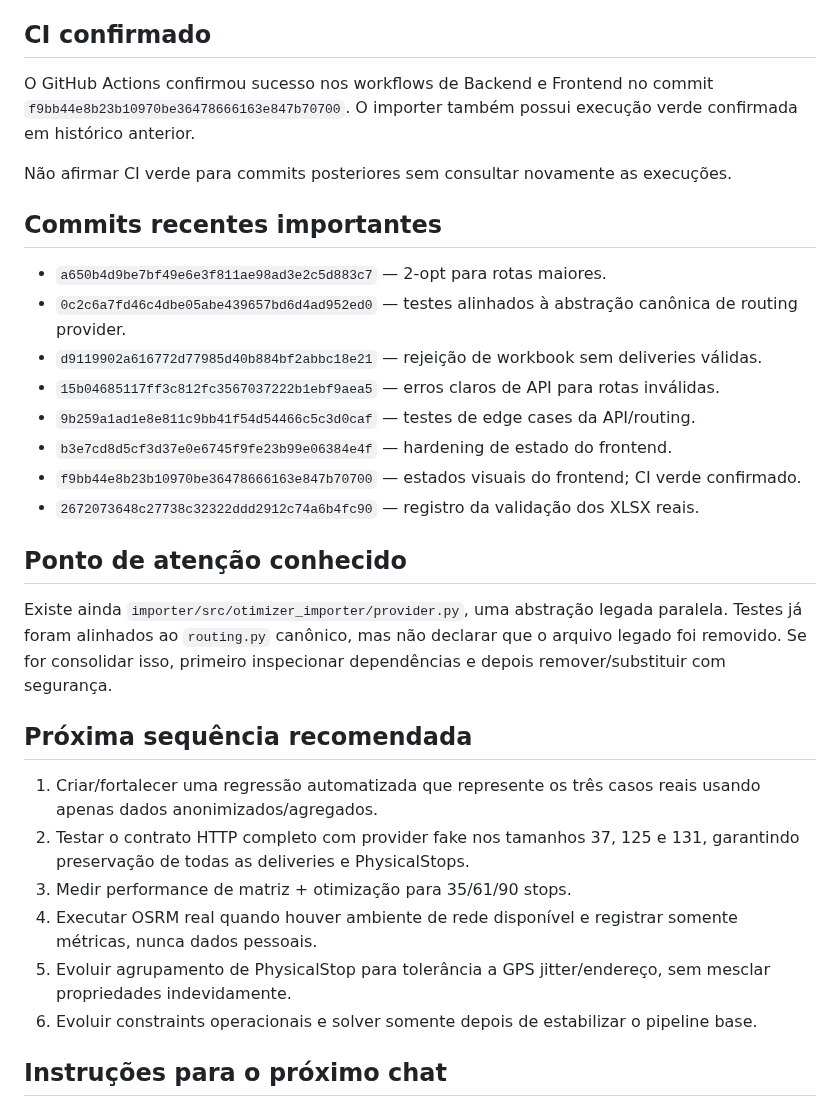
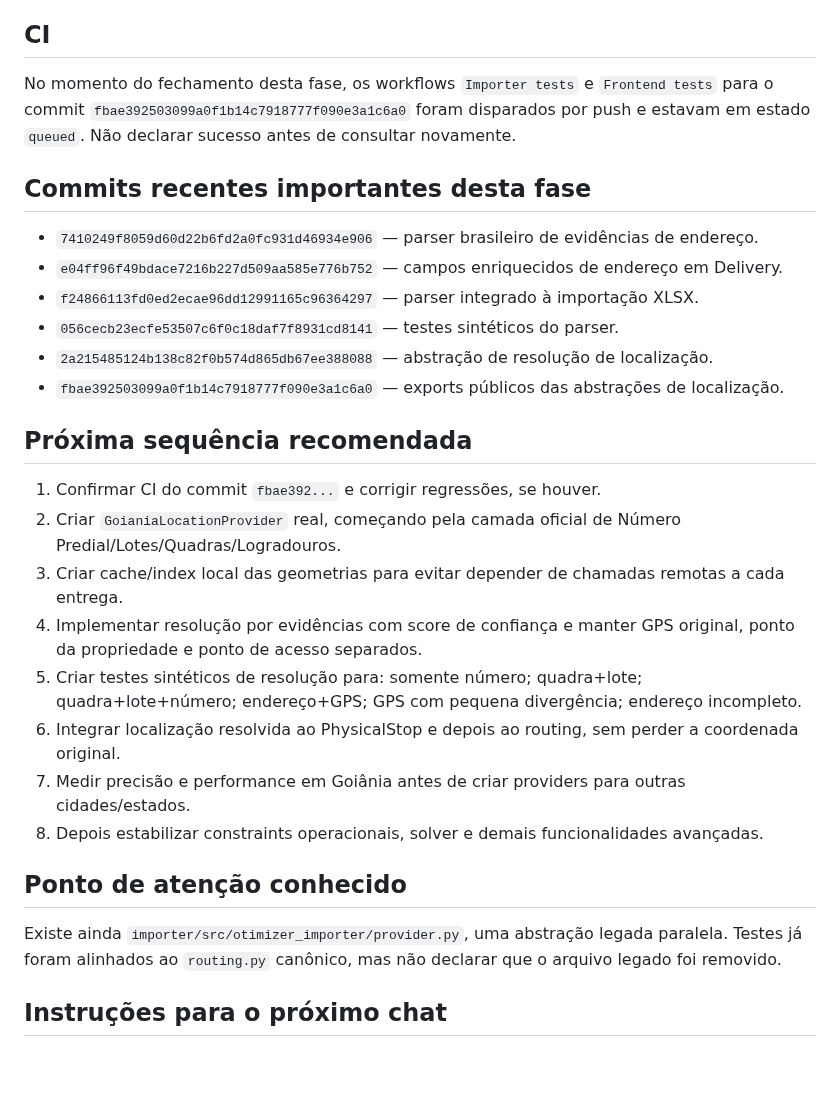
Before and after one commit to heldergaraujo2/Otimizer, a Markdown page: PROJECT_MEMORY/11_HANDOFF.md, the part around one of its changes. GitHub-like rendering; blank space fills up the shorter version.

Commit message:
docs: record location-resolution architecture and Goiânia strategy

```diff
--- a/PROJECT_MEMORY/11_HANDOFF.md
+++ b/PROJECT_MEMORY/11_HANDOFF.md
@@ -74,35 +88,33 @@ FastAPI em `backend/src/otimizer_api/main.py`.
 - Botão `SEGUIR PARA A PRÓXIMA`.
 - Tratamento de loading, 413, 422, 502 e falha de conexão sem destruir a rota anterior.
 
-## CI confirmado
+## CI
 
-O GitHub Actions confirmou sucesso nos workflows de Backend e Frontend no commit `f9bb44e8b23b10970be36478666163e847b70700`. O importer também possui execução verde confirmada em histórico anterior.
+No momento do fechamento desta fase, os workflows `Importer tests` e `Frontend tests` para o commit `fbae392503099a0f1b14c7918777f090e3a1c6a0` foram disparados por push e estavam em estado `queued`. Não declarar sucesso antes de consultar novamente.
 
-Não afirmar CI verde para commits posteriores sem consultar novamente as execuções.
+## Commits recentes importantes desta fase
 
-## Commits recentes importantes
+- `7410249f8059d60d22b6fd2a0fc931d46934e906` — parser brasileiro de evidências de endereço.
+- `e04ff96f49bdace7216b227d509aa585e776b752` — campos enriquecidos de endereço em Delivery.
+- `f24866113fd0ed2ecae96dd12991165c96364297` — parser integrado à importação XLSX.
+- `056cecb23ecfe53507c6f0c18daf7f8931cd8141` — testes sintéticos do parser.
+- `2a215485124b138c82f0b574d865db67ee388088` — abstração de resolução de localização.
+- `fbae392503099a0f1b14c7918777f090e3a1c6a0` — exports públicos das abstrações de localização.
 
-- `a650b4d9be7bf49e6e3f811ae98ad3e2c5d883c7` — 2-opt para rotas maiores.
-- `0c2c6a7fd46c4dbe05abe439657bd6d4ad952ed0` — testes alinhados à abstração canônica de routing provider.
-- `d9119902a616772d77985d40b884bf2abbc18e21` — rejeição de workbook sem deliveries válidas.
-- `15b04685117ff3c812fc3567037222b1ebf9aea5` — erros claros de API para rotas inválidas.
-- `9b259a1ad1e8e811c9bb41f54d54466c5c3d0caf` — testes de edge cases da API/routing.
-- `b3e7cd8d5cf3d37e0e6745f9fe23b99e06384e4f` — hardening de estado do frontend.
-- `f9bb44e8b23b10970be36478666163e847b70700` — estados visuais do frontend; CI verde confirmado.
-- `2672073648c27738c32322ddd2912c74a6b4fc90` — registro da validação dos XLSX reais.
+## Próxima sequência recomendada
+
+1. Confirmar CI do commit `fbae392...` e corrigir regressões, se houver.
+2. Criar `GoianiaLocationProvider` real, começando pela camada oficial de Número Predial/Lotes/Quadras/Logradouros.
+3. Criar cache/index local das geometrias para evitar depender de chamadas remotas a cada entrega.
+4. Implementar resolução por evidências com score de confiança e manter GPS original, ponto da propriedade e ponto de acesso separados.
+5. Criar testes sintéticos de resolução para: somente número; quadra+lote; quadra+lote+número; endereço+GPS; GPS com pequena divergência; endereço incompleto.
+6. Integrar localização resolvida ao PhysicalStop e depois ao routing, sem perder a coordenada original.
+7. Medir precisão e performance em Goiânia antes de criar providers para outras cidades/estados.
+8. Depois estabilizar constraints operacionais, solver e demais funcionalidades avançadas.
 
 ## Ponto de atenção conhecido
 
-Existe ainda `importer/src/otimizer_importer/provider.py`, uma abstração legada paralela. Testes já foram alinhados ao `routing.py` canônico, mas não declarar que o arquivo legado foi removido. Se for consolidar isso, primeiro inspecionar dependências e depois remover/substituir com segurança.
-
-## Próxima sequência recomendada
-
-1. Criar/fortalecer uma regressão automatizada que represente os três casos reais usando apenas dados anonimizados/agregados.
-2. Testar o contrato HTTP completo com provider fake nos tamanhos 37, 125 e 131, garantindo preservação de todas as deliveries e PhysicalStops.
-3. Medir performance de matriz + otimização para 35/61/90 stops.
-4. Executar OSRM real quando houver ambiente de rede disponível e registrar somente métricas, nunca dados pessoais.
-5. Evoluir agrupamento de PhysicalStop para tolerância a GPS jitter/endereço, sem mesclar propriedades indevidamente.
-6. Evoluir constraints operacionais e solver somente depois de estabilizar o pipeline base.
+Existe ainda `importer/src/otimizer_importer/provider.py`, uma abstração legada paralela. Testes já foram alinhados ao `routing.py` canônico, mas não declarar que o arquivo legado foi removido.
 
 ## Instruções para o próximo chat
 
```
Also changed, not shown: other parts of PROJECT_MEMORY/11_HANDOFF.md (+21 -7 lines).
